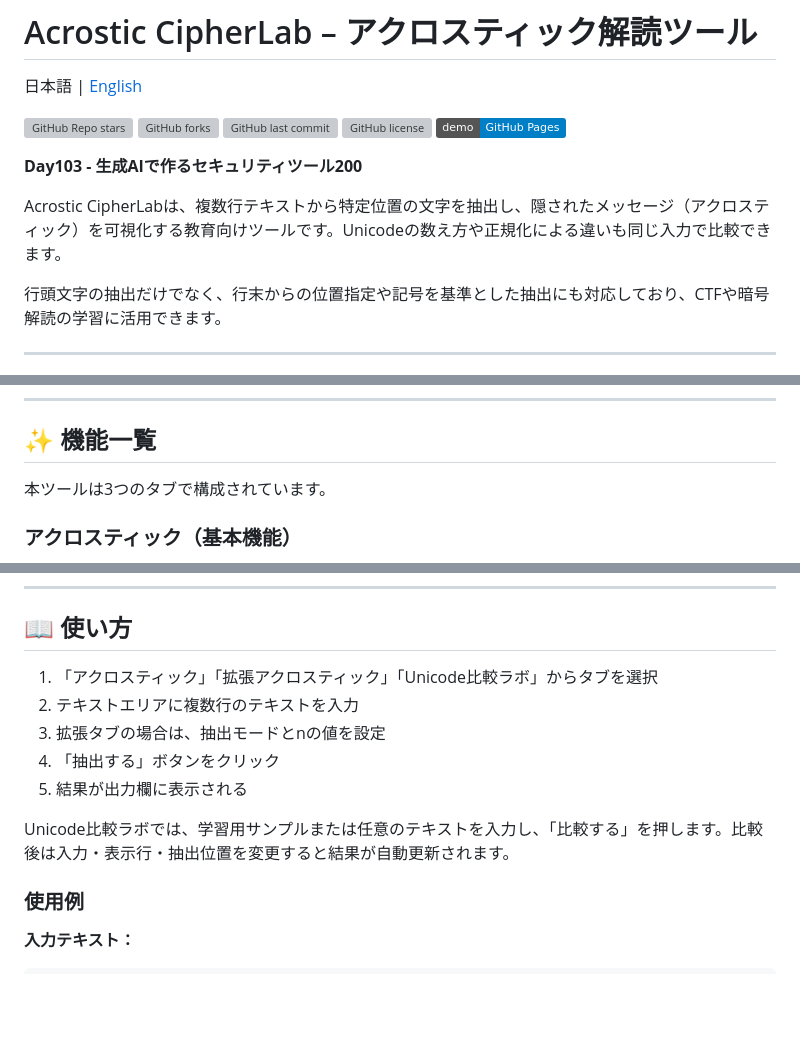
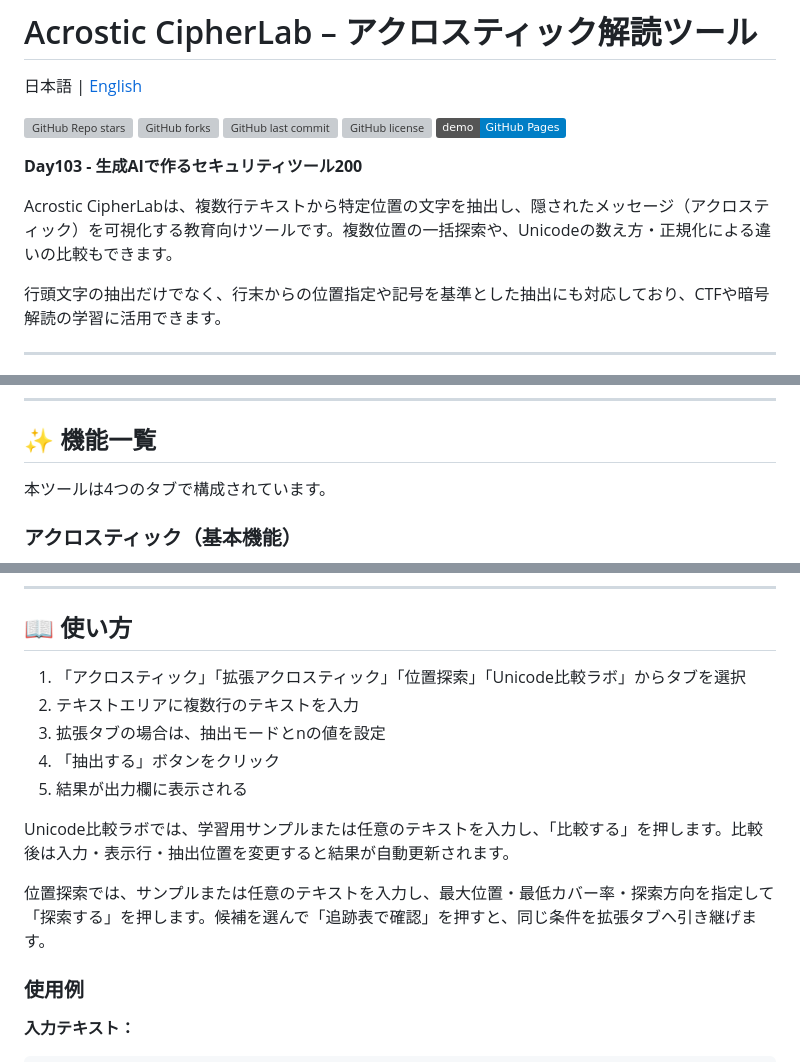
Before and after one commit to ipusiron/acrostic-cipherlab, a Markdown page: README.md, 3 parts joined by grey strips. Rendered like a GitHub page; badges without logos; blank space fills up the shorter version; grey boxes are pictures that could not be loaded.

```diff
--- a/README.md
+++ b/README.md
@@ -47,7 +47,7 @@ hub: true
 
 **Day103 - 生成AIで作るセキュリティツール200**
 
-Acrostic CipherLabは、複数行テキストから特定位置の文字を抽出し、隠されたメッセージ（アクロスティック）を可視化する教育向けツールです。Unicodeの数え方や正規化による違いも同じ入力で比較できます。
+Acrostic CipherLabは、複数行テキストから特定位置の文字を抽出し、隠されたメッセージ（アクロスティック）を可視化する教育向けツールです。複数位置の一括探索や、Unicodeの数え方・正規化による違いの比較もできます。
 
 行頭文字の抽出だけでなく、行末からの位置指定や記号を基準とした抽出にも対応しており、CTFや暗号解読の学習に活用できます。
 
@@ -95,7 +95,7 @@ Acrostic CipherLabは、複数行テキストから特定位置の文字を抽
 
 ## ✨ 機能一覧
 
-本ツールは3つのタブで構成されています。
+本ツールは4つのタブで構成されています。
 
 ### アクロスティック（基本機能）
 
@@ -135,13 +148,15 @@ Acrostic CipherLabは、複数行テキストから特定位置の文字を抽
 
 ## 📖 使い方
 
-1. 「アクロスティック」「拡張アクロスティック」「Unicode比較ラボ」からタブを選択
+1. 「アクロスティック」「拡張アクロスティック」「位置探索」「Unicode比較ラボ」からタブを選択
 2. テキストエリアに複数行のテキストを入力
 3. 拡張タブの場合は、抽出モードとnの値を設定
 4. 「抽出する」ボタンをクリック
 5. 結果が出力欄に表示される
 
 Unicode比較ラボでは、学習用サンプルまたは任意のテキストを入力し、「比較する」を押します。比較後は入力・表示行・抽出位置を変更すると結果が自動更新されます。
+
+位置探索では、サンプルまたは任意のテキストを入力し、最大位置・最低カバー率・探索方向を指定して「探索する」を押します。候補を選んで「追跡表で確認」を押すと、同じ条件を拡張タブへ引き継げます。
 
 ### 使用例
 
```
Also changed, not shown: other parts of README.md (+19 -4 lines), README.en.md (+13 -8 lines), assets/en/screenshot.png, assets/screenshot.png, 8 other files.
